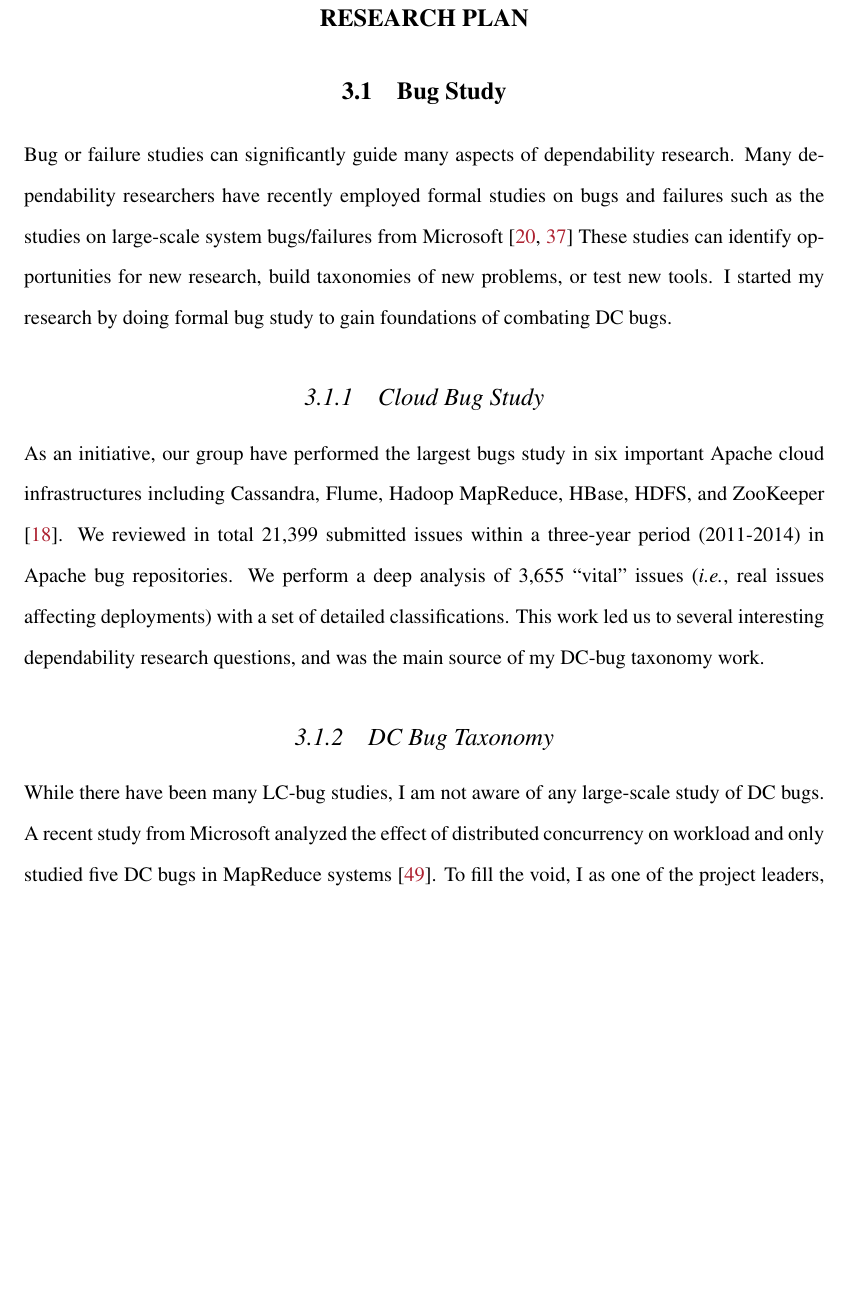
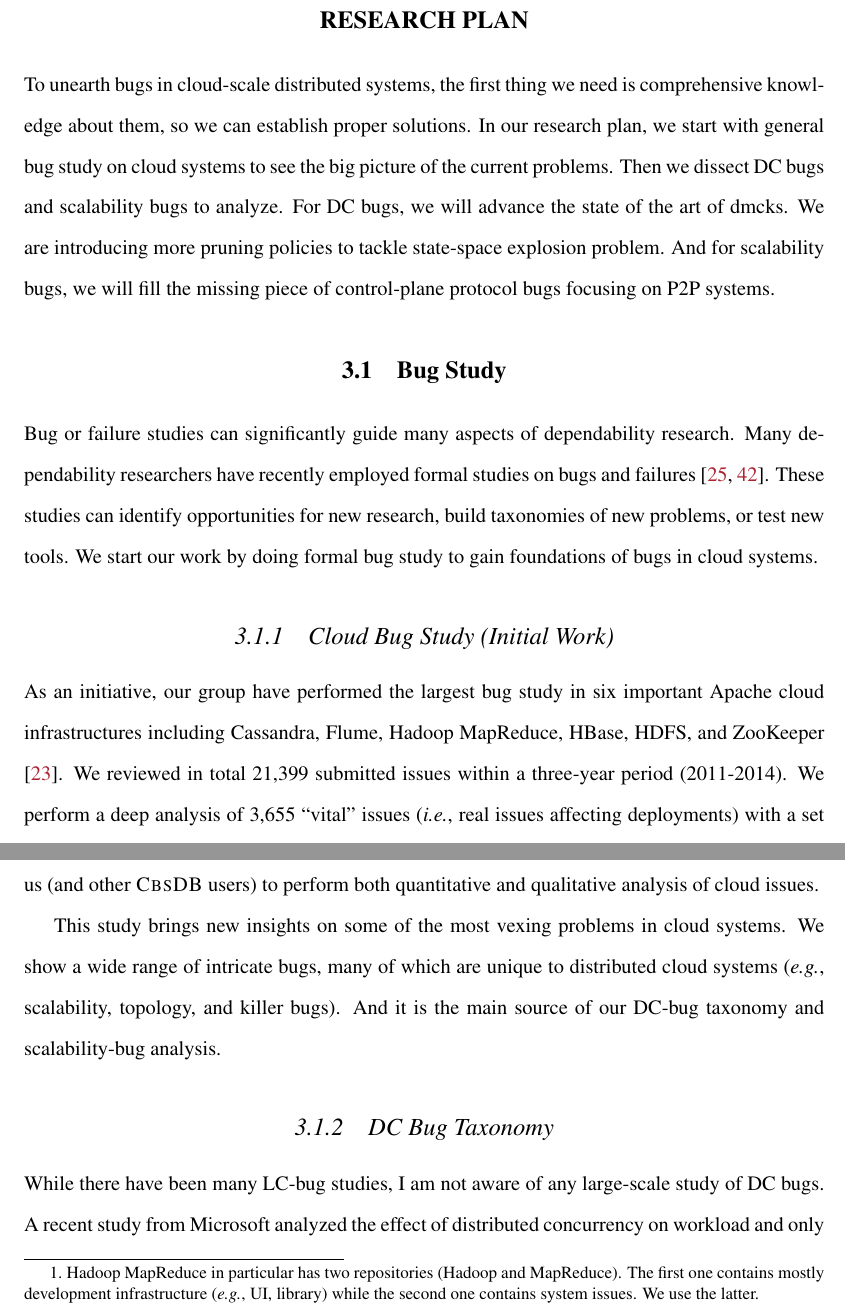
Before and after one commit to tanakorn/dissertation, a LaTeX thesis (main.tex, which reads macros.tex, main-plan.tex, plan-study.tex): part of page 19 of 27 before the commit and two parts of pages 19 and 20 of 28 after it, the two joined at a grey line, cut so that both start at the same text, the shorter picture padded with empty space. Compiled offline with pdfLaTeX.

Commit message:
Finish cbs in research plan

```diff
--- a/macros.tex
+++ b/macros.tex
@@ -23,6 +23,8 @@
 
 \def \taxdc {\textsc{TaxDC}}
 \def \sck {\textsc{SCk}}
+\def \cdb {\textsc{CbsDB}}
+\def \cbs {\textsc{Cbs}}
 
 \newcommand{\ts}[1]{{\tt{\small#1}}}
 
--- a/main-plan.tex
+++ b/main-plan.tex
@@ -1,5 +1,16 @@
 \chapter{Research Plan}
 \label{chp-plan}
+
+To unearth bugs in cloud-scale distributed systems, the first thing we need is
+comprehensive knowledge about them, so we can establish proper solutions. In our
+research plan, we start with general bug study on cloud systems to see the big
+picture of the current problems. Then we dissect DC bugs and scalability bugs to
+analyze.
+%
+For DC bugs, we will advance the state of the art of dmcks. We are introducing
+more pruning policies to tackle state-space explosion problem. And for
+scalability bugs, we will fill the missing piece of control-plane protocol bugs
+focusing on P2P systems.
 
 \input{plan-study}
 \input{plan-dmck}
--- a/plan-study.tex
+++ b/plan-study.tex
@@ -2,19 +2,16 @@
 
 Bug or failure studies can significantly guide many aspects of dependability
 research. Many dependability researchers have recently employed formal studies
-on bugs and failures such as the studies on large-scale system bugs/failures
-from Microsoft \cite{Guo+13-CureIsWorse, Li+13-ScopeBugStudy} These studies can
-identify opportunities for new research, build taxonomies of new problems, or
-test new tools. I started my research by doing formal bug study to gain
-foundations of combating DC bugs.
+on bugs and failures \cite{Guo+13-CureIsWorse, Li+13-ScopeBugStudy}. These
+studies can identify opportunities for new research, build taxonomies of new
+problems, or test new tools. We start our work by doing formal bug study to gain
+foundations of bugs in cloud systems.
 
-\subsection{Cloud Bug Study}
+\subsection{Cloud Bug Study (Initial Work)}
 
-As an initiative, our group have performed the largest bugs study in six
+As an initiative, our group have performed the largest bug study in six
 important Apache cloud infrastructures including Cassandra, Flume, Hadoop
-MapReduce, HBase, HDFS, and ZooKeeper \cite{Gunawi+14-Cbs}. We reviewed in
-total 21,399 submitted issues within a three-year period (2011-2014) in Apache
-bug repositories. We perform a deep analysis of 3,655 ``vital'' issues (\ie,
-real issues affecting deployments) with a set of detailed classifications. This
-work led us to several interesting dependability research questions, and was
-the main source of my DC-bug taxonomy work.
+MapReduce, HBase, HDFS, and ZooKeeper \cite{Gunawi+14-Cbs}. We reviewed in total
+21,399 submitted issues within a three-year period (2011-2014).  We perform a
+deep analysis of 3,655 ``vital'' issues (\ie, real issues affecting deployments)
+with a set of detailed classifications.  \subsubsection{Methodology}
@@ -20,0 +32,4 @@ the main source of my DC-bug taxonomy work.
+repositories\footnote{Hadoop MapReduce in particular has two repositories
+(Hadoop and MapReduce). The first one contains mostly development
+infrastructure (\eg, UI, library) while the second one contains system issues.
+We use the latter.}.
@@ -21,3 +62,10 @@ the main source of my DC-bug taxonomy work.
+mining scripts and graph utilities \cite{CBS}, which enables us (and other \cdb\
+users) to perform both quantitative and qualitative analysis of cloud issues.
+
+This study brings new insights on some of the most vexing problems in cloud
+systems. We show a wide range of intricate bugs, many of which are unique to
+distributed cloud systems (\eg, scalability, topology, and killer bugs). And it
+is the main source of our DC-bug taxonomy and scalability-bug analysis.
 
 \subsection{DC Bug Taxonomy}
 
```
Also changed, not shown: bg-sc.tex (+17 -37 lines), plan-study.tex (40 more changed lines).
